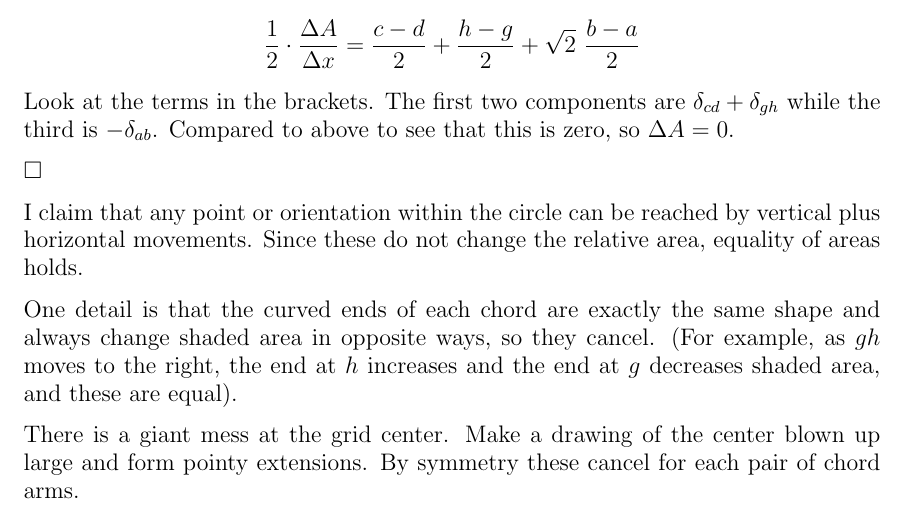
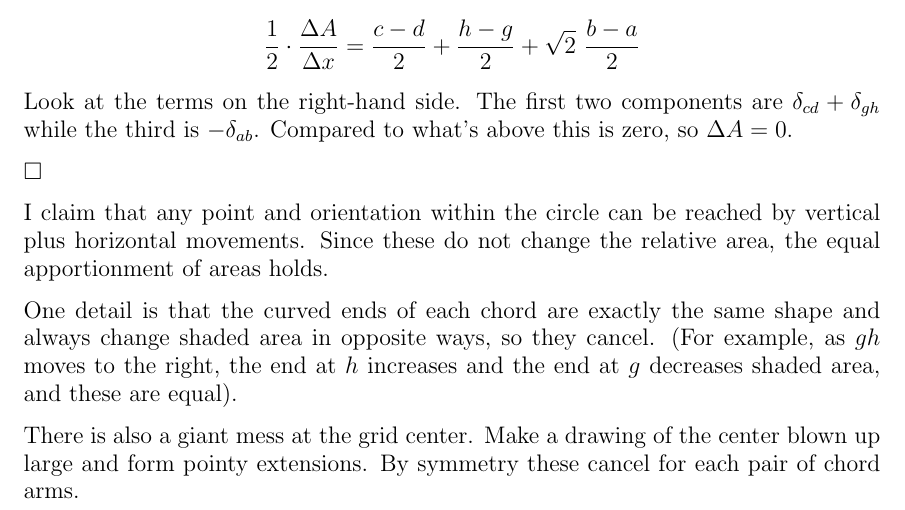
Before and after one commit to telliott99/short_takes, a LaTeX document (- tex/Pizza very fast.tex): part of page 3 of 3, cut so that both start at the same text. Compiled offline with pdfLaTeX.

Commit message:
no message

```diff
--- a/- tex/Pizza very fast.tex
+++ b/- tex/Pizza very fast.tex
@@ -67,15 +67,15 @@ As the grid moves to the right, there is a gain of shaded area from $h, c$ and $
 \[ \Delta A = (c - d) \Delta x + (h - g) \Delta x + \sqrt{2} \ (b - a) \Delta x \]
 Factor out $\Delta x$ and divide by $2$
 \[ \frac{1}{2} \cdot \frac{\Delta A}{\Delta x} = \frac{c - d}{2} + \frac{h - g}{2} + \sqrt{2} \ \frac{b - a}{2}  \]
-Look at the terms in the brackets.  The first two components are $\delta_{cd} + \delta_{gh}$ while the third is $- \delta_{ab}$.  Compared to above to see that this is zero, so $\Delta A = 0$.
+Look at the terms on the right-hand side.  The first two components are $\delta_{cd} + \delta_{gh}$ while the third is $- \delta_{ab}$.  Compared to what's above this is zero, so $\Delta A = 0$.
 
 $\square$
 
-I claim that any point or orientation within the circle can be reached by vertical plus horizontal movements.  Since these do not change the relative area, equality of areas holds.
+I claim that any point and orientation within the circle can be reached by vertical plus horizontal movements.  Since these do not change the relative area, the equal apportionment of areas holds.
 
 One detail is that the curved ends of each chord are exactly the same shape and always change shaded area in opposite ways, so they cancel.  (For example, as $gh$ moves to the right, the end at $h$ increases and the end at $g$ decreases shaded area, and these are equal).
 
-There is a giant mess at the grid center.  Make a drawing of the center blown up large and form pointy extensions.  By symmetry these cancel for each pair of chord arms.
+There is also a giant mess at the grid center.  Make a drawing of the center blown up large and form pointy extensions.  By symmetry these cancel for each pair of chord arms.
 
 
 \end{document}
```
Also changed, not shown: - tex/Pizza very fast.pdf (added), - tex/Pizza very fast.tex (10 more changed lines).
